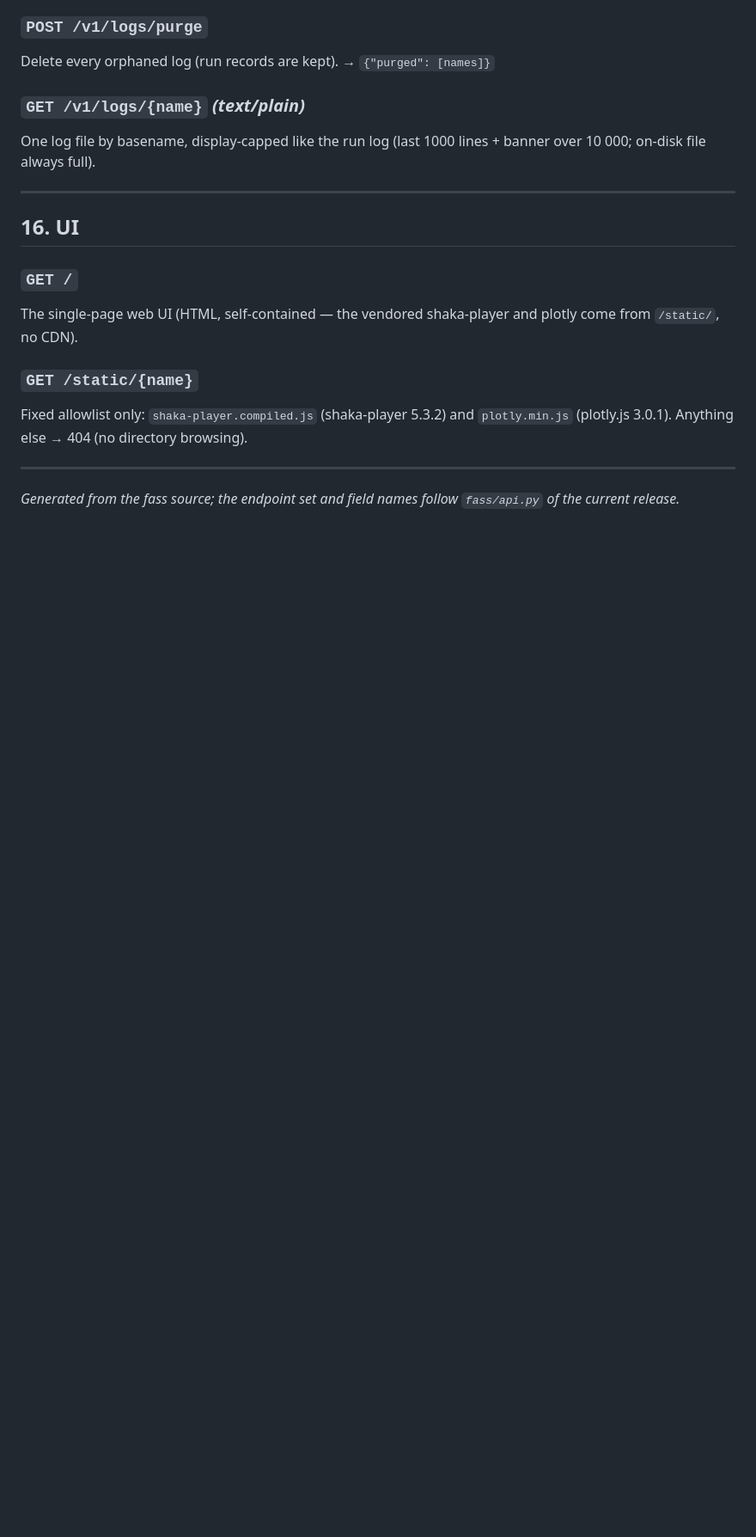
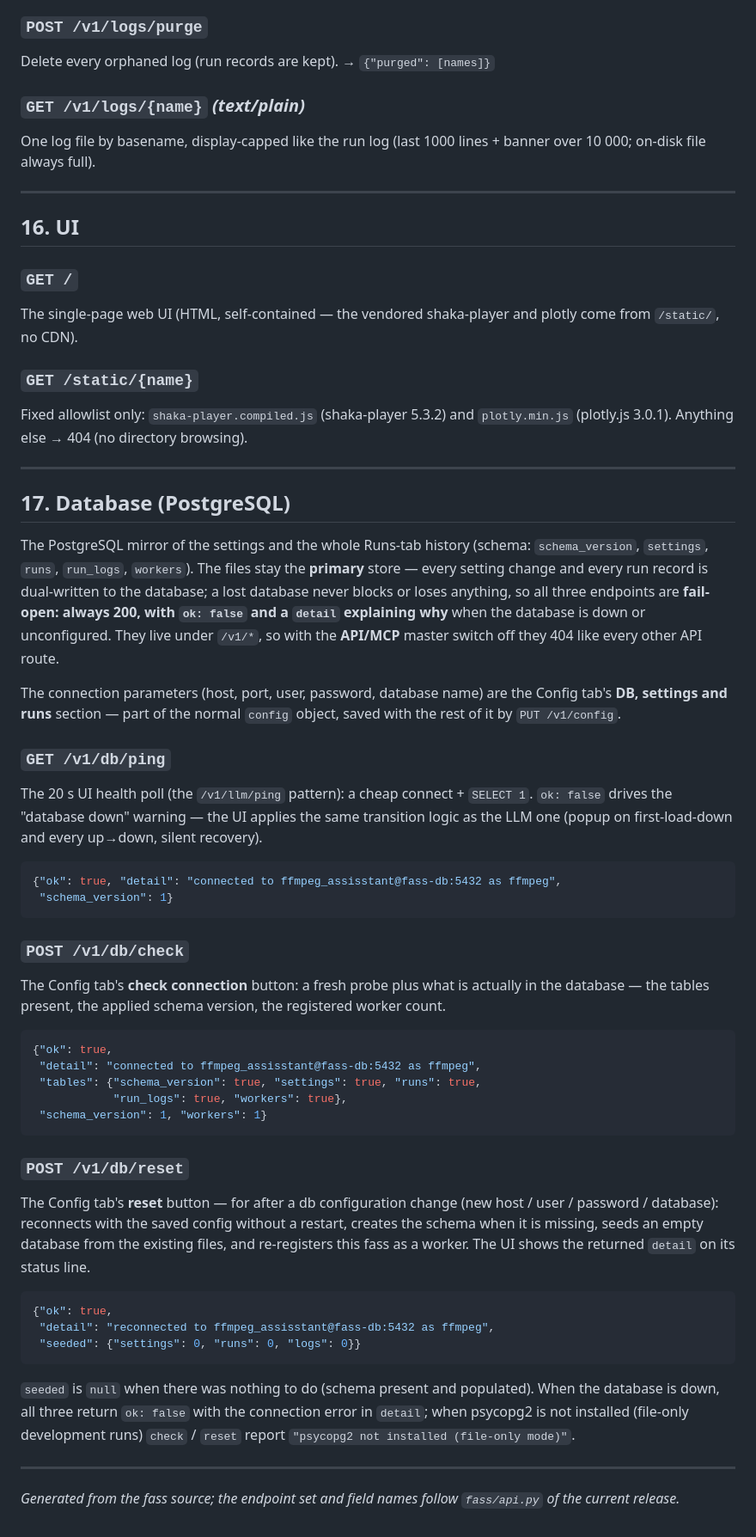
Before and after one commit to suedenglehem/fass-cython, a Markdown page: API.md, the part around one of its changes. Shown at 86% size. Rendered like a GitHub page; blank space fills up the shorter version.

````diff
--- a/API.md
+++ b/API.md
@@ -736,5 +743,68 @@ browsing).
 
 ---
 
+## 17. Database (PostgreSQL)
+
+The PostgreSQL mirror of the settings and the whole Runs-tab history
+(schema: `schema_version`, `settings`, `runs`, `run_logs`, `workers`).
+The files stay the **primary** store — every setting change and every run
+record is dual-written to the database; a lost database never blocks or
+loses anything, so all three endpoints are **fail-open: always 200, with
+`ok: false` and a `detail` explaining why** when the database is down or
+unconfigured. They live under `/v1/*`, so with the **API/MCP** master
+switch off they 404 like every other API route.
+
+The connection parameters (host, port, user, password, database name)
+are the Config tab's **DB, settings and runs** section — part of the
+normal `config` object, saved with the rest of it by `PUT /v1/config`.
+
+### `GET /v1/db/ping`
+
+The 20 s UI health poll (the `/v1/llm/ping` pattern): a cheap connect +
+`SELECT 1`. `ok: false` drives the "database down" warning — the UI applies
+the same transition logic as the LLM one (popup on first-load-down and every
+up→down, silent recovery).
+
+```json
+{"ok": true, "detail": "connected to ffmpeg_assisstant@fass-db:5432 as ffmpeg",
+ "schema_version": 1}
+```
+
+### `POST /v1/db/check`
+
+The Config tab's **check connection** button: a fresh probe plus what is
+actually in the database — the tables present, the applied schema version,
+the registered worker count.
+
+```json
+{"ok": true,
+ "detail": "connected to ffmpeg_assisstant@fass-db:5432 as ffmpeg",
+ "tables": {"schema_version": true, "settings": true, "runs": true,
+            "run_logs": true, "workers": true},
+ "schema_version": 1, "workers": 1}
+```
+
+### `POST /v1/db/reset`
+
+The Config tab's **reset** button — for after a db configuration change
+(new host / user / password / database): reconnects with the saved config
+without a restart, creates the schema when it is missing, seeds an empty
+database from the existing files, and re-registers this fass as a worker.
+The UI shows the returned `detail` on its status line.
+
+```json
+{"ok": true,
+ "detail": "reconnected to ffmpeg_assisstant@fass-db:5432 as ffmpeg",
+ "seeded": {"settings": 0, "runs": 0, "logs": 0}}
+```
+
+`seeded` is `null` when there was nothing to do (schema present and
+populated). When the database is down, all three return `ok: false` with
+the connection error in `detail`; when psycopg2 is not installed (file-only
+development runs) `check` / `reset` report
+`"psycopg2 not installed (file-only mode)"`.
+
+---
+
 *Generated from the fass source; the endpoint set and field names follow
 `fass/api.py` of the current release.*
````
Also changed, not shown: other parts of API.md (+8 -1 lines), README.md (+34 -4 lines), screenshots/Config.png, 1 other file.
